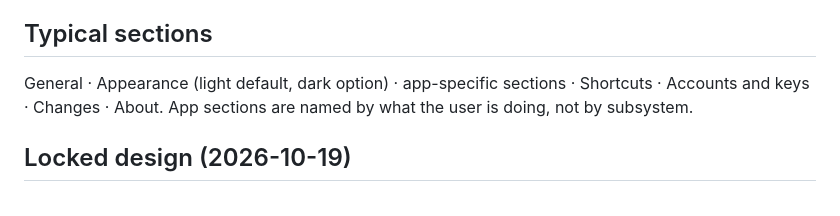
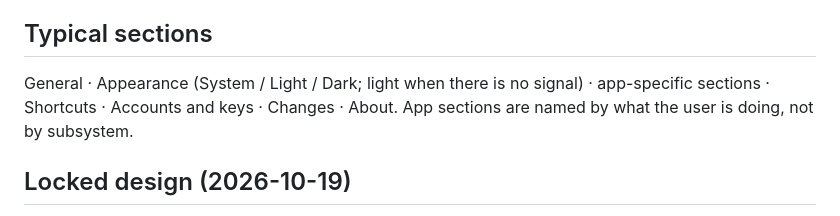
Before and after one commit to techczech/app-design-elements, a Markdown page: references/settings.md, the part around the change. Drawn GitHub-style.

```diff
--- a/references/settings.md
+++ b/references/settings.md
@@ -19,7 +19,7 @@ Status: rules and the shared visual design are locked (2026-10-19).
 
 ## Typical sections
 
-General · Appearance (light default, dark option) · app-specific sections · Shortcuts · Accounts and keys · Changes · About. App sections are named by what the user is doing, not by subsystem.
+General · Appearance (System / Light / Dark; light when there is no signal) · app-specific sections · Shortcuts · Accounts and keys · Changes · About. App sections are named by what the user is doing, not by subsystem.
 
 ## Locked design (2026-10-19)
 
```
Also changed, not shown: SKILL.md (+2 -1 lines), references/layout-and-visual.md (+9 -1 lines).
